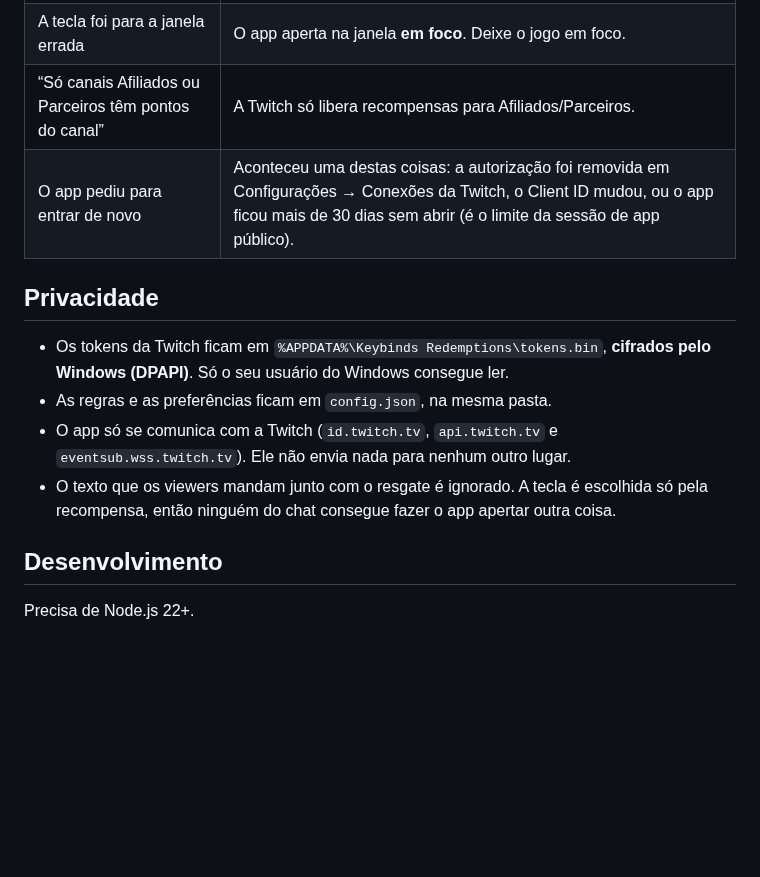
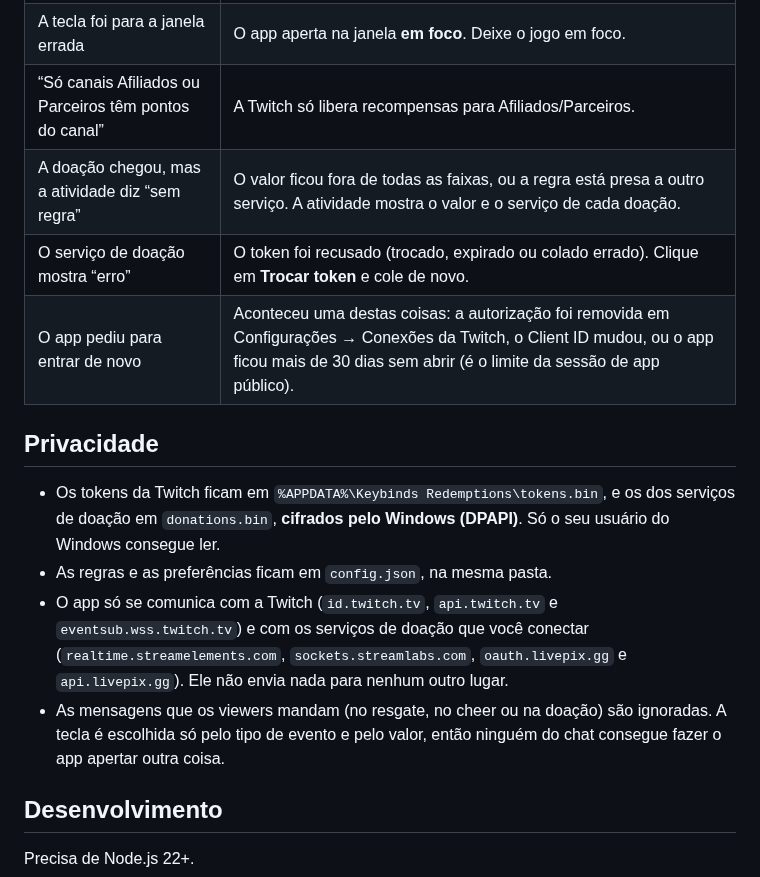
Before and after one commit to Asrus21/keybinds-redemptions, a Markdown page: README.md, the part around one of its changes. Drawn GitHub-style; blank space fills up the shorter version.

```diff
--- a/README.md
+++ b/README.md
@@ -81,14 +105,16 @@ As teclas **F13 a F24** não existem no teclado comum, então nenhum jogo usa. C
 | Funciona em tudo menos em um jogo específico | Alguns anticheats ignoram de propósito teclas simuladas. Não tem como contornar pelo app. Também vale conferir as regras do jogo sobre automação antes de usar em partida ranqueada. |
 | A tecla foi para a janela errada | O app aperta na janela **em foco**. Deixe o jogo em foco. |
 | “Só canais Afiliados ou Parceiros têm pontos do canal” | A Twitch só libera recompensas para Afiliados/Parceiros. |
+| A doação chegou, mas a atividade diz “sem regra” | O valor ficou fora de todas as faixas, ou a regra está presa a outro serviço. A atividade mostra o valor e o serviço de cada doação. |
+| O serviço de doação mostra “erro” | O token foi recusado (trocado, expirado ou colado errado). Clique em **Trocar token** e cole de novo. |
 | O app pediu para entrar de novo | Aconteceu uma destas coisas: a autorização foi removida em Configurações → Conexões da Twitch, o Client ID mudou, ou o app ficou mais de 30 dias sem abrir (é o limite da sessão de app público). |
 
 ## Privacidade
 
-- Os tokens da Twitch ficam em `%APPDATA%\Keybinds Redemptions\tokens.bin`, **cifrados pelo Windows (DPAPI)**. Só o seu usuário do Windows consegue ler.
+- Os tokens da Twitch ficam em `%APPDATA%\Keybinds Redemptions\tokens.bin`, e os dos serviços de doação em `donations.bin`, **cifrados pelo Windows (DPAPI)**. Só o seu usuário do Windows consegue ler.
 - As regras e as preferências ficam em `config.json`, na mesma pasta.
-- O app só se comunica com a Twitch (`id.twitch.tv`, `api.twitch.tv` e `eventsub.wss.twitch.tv`). Ele não envia nada para nenhum outro lugar.
-- O texto que os viewers mandam junto com o resgate é ignorado. A tecla é escolhida só pela recompensa, então ninguém do chat consegue fazer o app apertar outra coisa.
+- O app só se comunica com a Twitch (`id.twitch.tv`, `api.twitch.tv` e `eventsub.wss.twitch.tv`) e com os serviços de doação que você conectar (`realtime.streamelements.com`, `sockets.streamlabs.com`, `oauth.livepix.gg` e `api.livepix.gg`). Ele não envia nada para nenhum outro lugar.
+- As mensagens que os viewers mandam (no resgate, no cheer ou na doação) são ignoradas. A tecla é escolhida só pelo tipo de evento e pelo valor, então ninguém do chat consegue fazer o app apertar outra coisa.
 
 ## Desenvolvimento
 
```
Also changed, not shown: other parts of README.md (+37 -12 lines), docs/screenshot.png, 16 other files.
